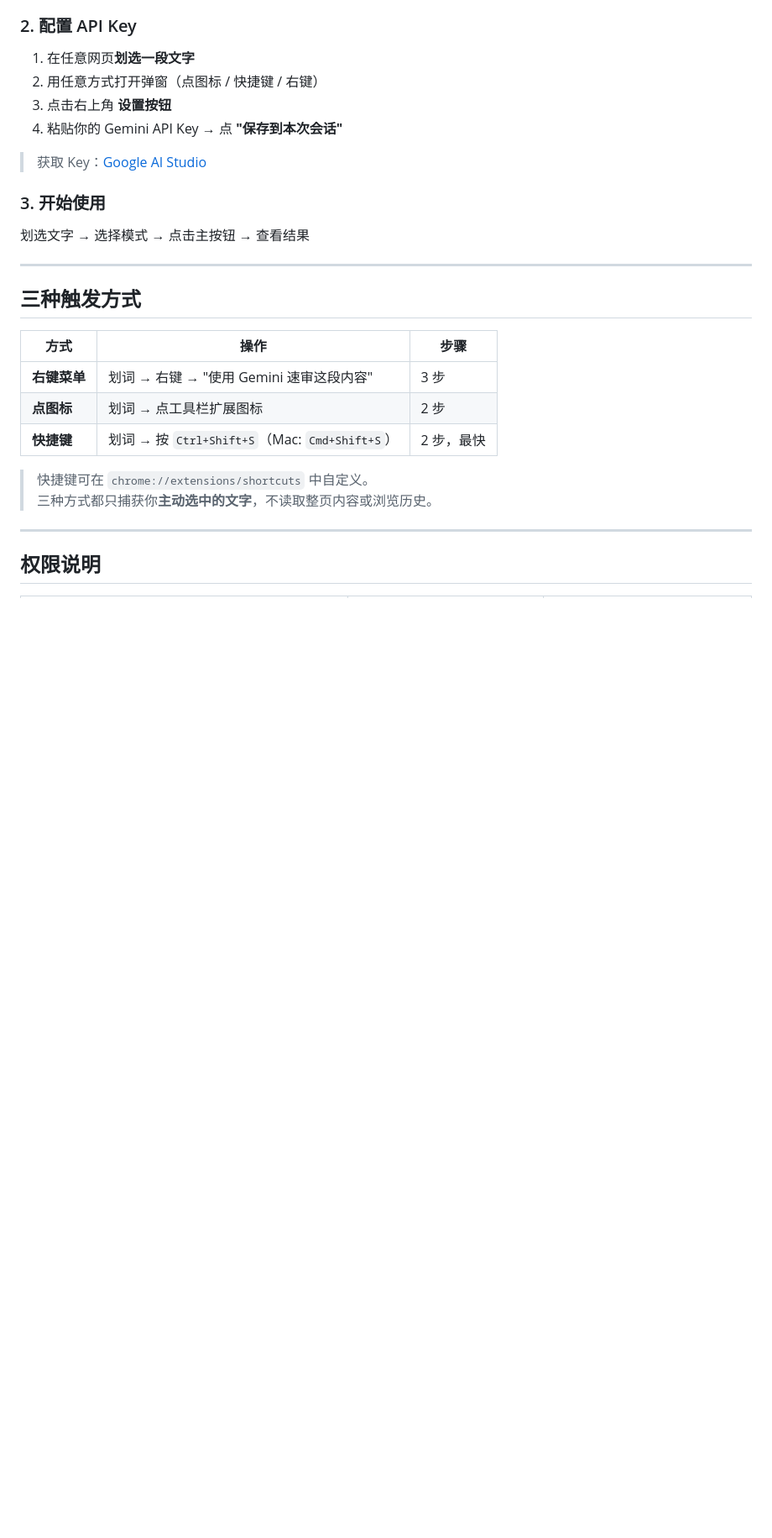
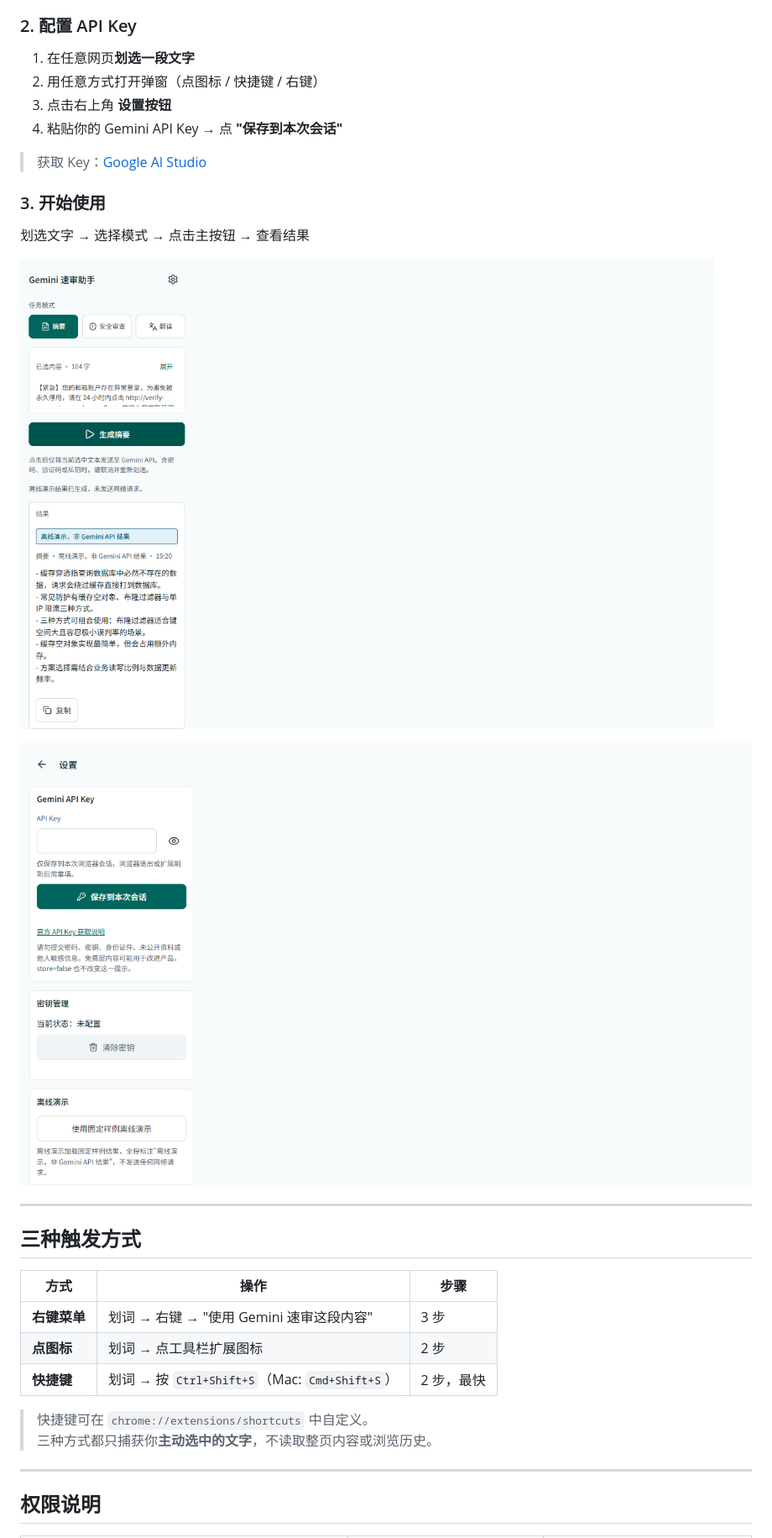
Before and after one commit to youcare7/gemini-summary-ext, a Markdown page: README.md, the part around the change printed below. Shown: that part at 84% size. Rendered like a GitHub page; pictures changed too: assets/screenshots/02-result-summary.png (added), assets/screenshots/03-settings.png (added); blank space fills up the shorter version.

Commit message:
docs: add 3 UI screenshots (idle/result/settings) to README

```diff
--- a/README.md
+++ b/README.md
@@ -65,6 +67,10 @@
 ### 3. 开始使用
 
 划选文字 → 选择模式 → 点击主按钮 → 查看结果
+
+![摘要结果（离线演示）](assets/screenshots/02-result-summary.png)
+
+![设置页](assets/screenshots/03-settings.png)
 
 ---
 
```
Also changed, not shown: other parts of README.md (+2 -0 lines), assets/screenshots/01-popup-idle.png (added), 1 other file.
